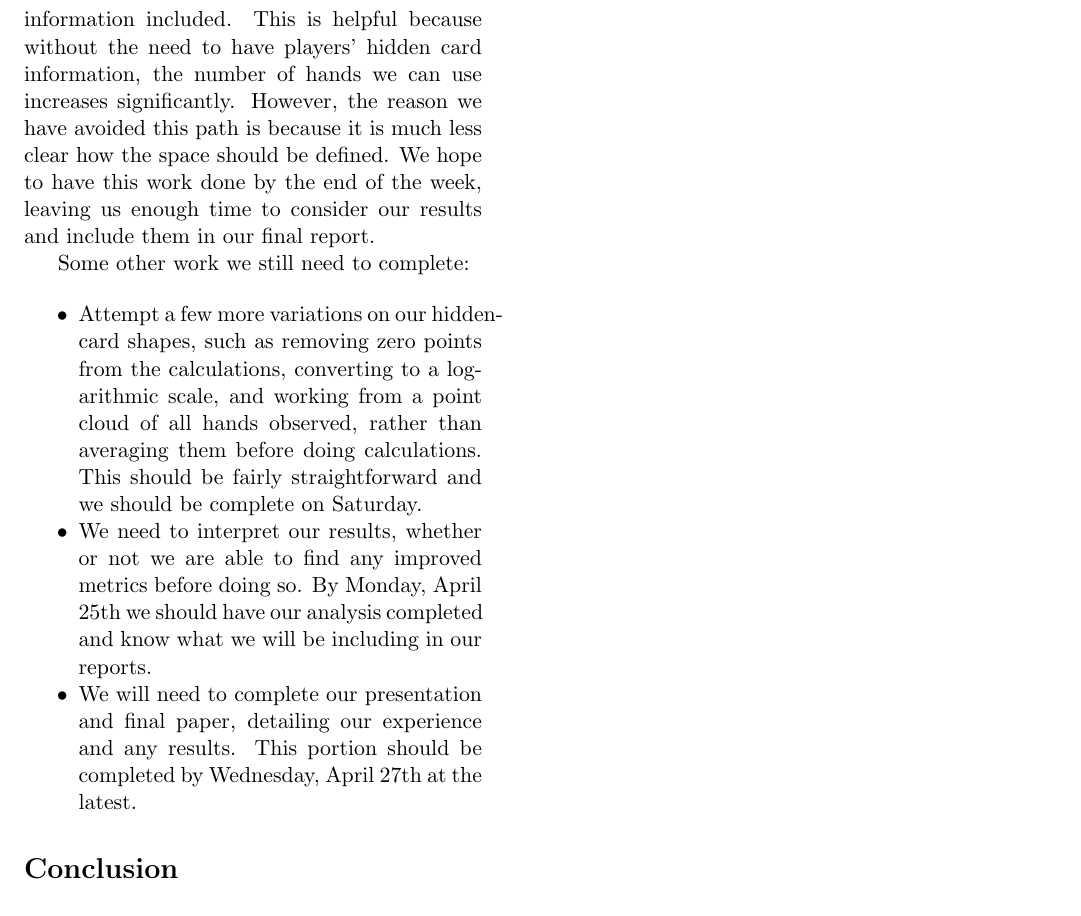
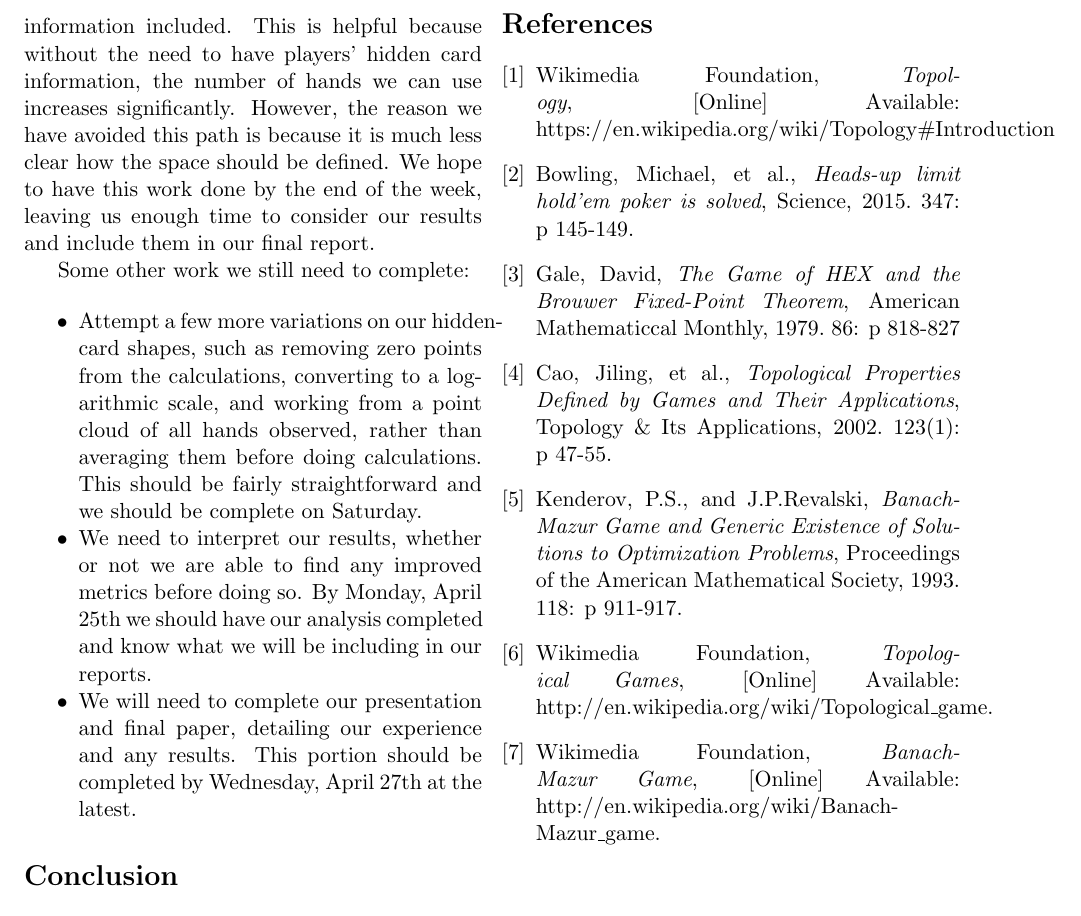
Before and after one commit to JSoddy/CSCI-491-Project, a LaTeX document (P6/group8-P6.tex): part of page 3 of 3, cut so that both start at the same text. Compiled offline with pdfLaTeX.

Commit message:
Bibliography

```diff
--- a/P6/group8-P6.tex
+++ b/P6/group8-P6.tex
@@ -169,6 +169,52 @@ done. While the tasks we still have to complete are significant, they are also
 manageable and we feel good about our prospects for turning in an interesting
 presentation and a quality paper.
 
+\newpage
+\begin{thebibliography}{9}
+
+\bibitem{TopoIntro}
+  Wikimedia Foundation,
+  \emph{Topology},
+  [Online] Available:
+  https://en.wikipedia.org/wiki/Topology\#Introduction
+
+\bibitem{Bowling15}
+  Bowling, Michael, et al.,
+  \emph{Heads-up limit hold'em poker is solved},
+  Science,
+  2015. 347: p 145-149.
+
+\bibitem{Gale79}
+  Gale, David,
+  \emph{The Game of HEX and the Brouwer Fixed-Point Theorem},
+  American Mathematiccal Monthly,
+  1979. 86: p 818-827
+
+\bibitem{Cao02}
+  Cao, Jiling, et al.,
+  \emph{Topological Properties Defined by Games and Their Applications},
+  Topology \& Its Applications,
+  2002. 123(1): p 47-55.
+
+\bibitem{Kenderov93}
+  Kenderov, P.S., and J.P.Revalski,
+  \emph{Banach-Mazur Game and Generic Existence of Solutions to Optimization Problems},
+  Proceedings of the American Mathematical Society,
+  1993. 118: p 911-917.
+
+\bibitem{TopoGame}
+  Wikimedia Foundation,
+  \emph{Topological Games},
+  [Online]
+  Available: http://en.wikipedia.org/wiki/Topological\_game.
+
+\bibitem{BanachGame}
+  Wikimedia Foundation,
+  \emph{Banach-Mazur Game},
+  [Online] Available:
+  http://en.wikipedia.org/wiki/Banach-Mazur\_game.
 
 
+\end{thebibliography}
+
 \end{document}
```
